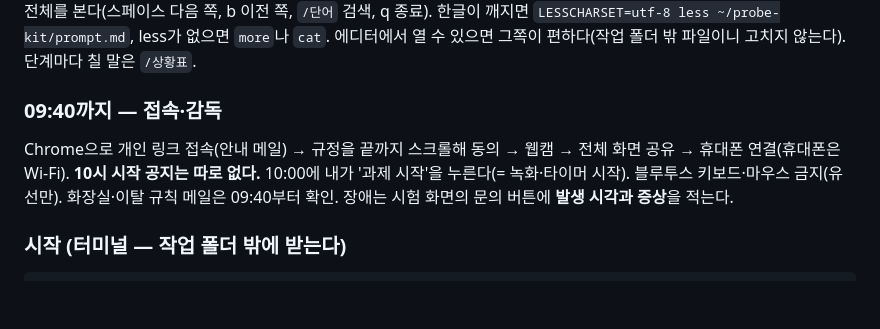
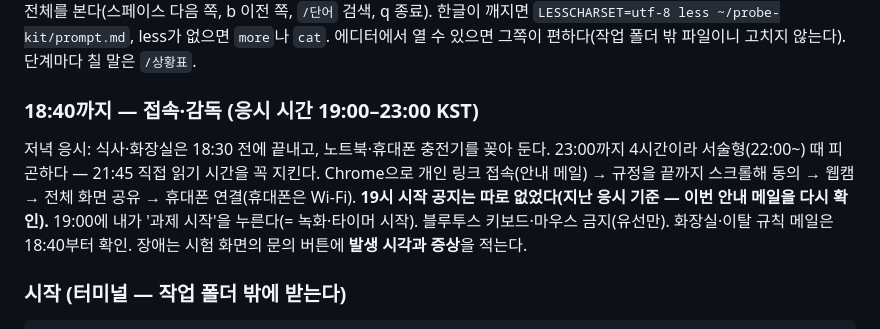
Before and after one commit to PKJthecreator/probe-kit, a Markdown page: prompt.md, the part around one of its changes. Rendered like a GitHub page; blank space fills up the shorter version.

````diff
--- a/prompt.md
+++ b/prompt.md
@@ -4,8 +4,9 @@
 허용 근거: 공식 지침상 공개 저장소의 지침·스킬·하네스·템플릿·코드는 허용 범위 안에서 쓸 수 있다(저장소는 공개 유지, 결과물을 통째로 대체하면 안 되고, 쓴 자료와 작업 이력은 검토 대상). 실무 과제에서는 공개 GitHub 스킬 clone이 가능하고, 서술형에서는 쓸 수 없다. 그래서 templates/는 필요한 파일만 가져오고 복사 commit을 따로 남긴 뒤 고친다(probe-stack). 그래도 당일 clone이 실패하면 1-1 "킷 없이 시작할 때 4줄"로 시작한다.
 이 카드는 다른 터미널에서 `less ~/probe-kit/prompt.md`로 전체를 본다(스페이스 다음 쪽, b 이전 쪽, `/단어` 검색, q 종료). 한글이 깨지면 `LESSCHARSET=utf-8 less ~/probe-kit/prompt.md`, less가 없으면 `more`나 `cat`. 에디터에서 열 수 있으면 그쪽이 편하다(작업 폴더 밖 파일이니 고치지 않는다). 단계마다 칠 말은 `/상황표`.
 
-### 09:40까지 — 접속·감독
-Chrome으로 개인 링크 접속(안내 메일) → 규정을 끝까지 스크롤해 동의 → 웹캠 → 전체 화면 공유 → 휴대폰 연결(휴대폰은 Wi-Fi). **10시 시작 공지는 따로 없다.** 10:00에 내가 '과제 시작'을 누른다(= 녹화·타이머 시작). 블루투스 키보드·마우스 금지(유선만). 화장실·이탈 규칙 메일은 09:40부터 확인. 장애는 시험 화면의 문의 버튼에 **발생 시각과 증상**을 적는다.
+### 18:40까지 — 접속·감독 (응시 시간 19:00–23:00 KST)
+저녁 응시: 식사·화장실은 18:30 전에 끝내고, 노트북·휴대폰 충전기를 꽂아 둔다. 23:00까지 4시간이라 서술형(22:00~) 때 피곤하다 — 21:45 직접 읽기 시간을 꼭 지킨다.
+Chrome으로 개인 링크 접속(안내 메일) → 규정을 끝까지 스크롤해 동의 → 웹캠 → 전체 화면 공유 → 휴대폰 연결(휴대폰은 Wi-Fi). **19시 시작 공지는 따로 없었다(지난 응시 기준 — 이번 안내 메일을 다시 확인).** 19:00에 내가 '과제 시작'을 누른다(= 녹화·타이머 시작). 블루투스 키보드·마우스 금지(유선만). 화장실·이탈 규칙 메일은 18:40부터 확인. 장애는 시험 화면의 문의 버튼에 **발생 시각과 증상**을 적는다.
 
 ### 시작 (터미널 — 작업 폴더 밖에 받는다)
 ```
````
Also changed, not shown: other parts of prompt.md (+15 -15 lines), 1 other file.
